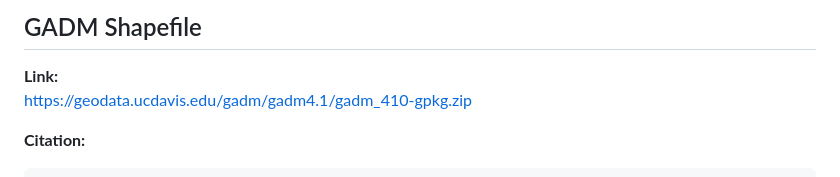
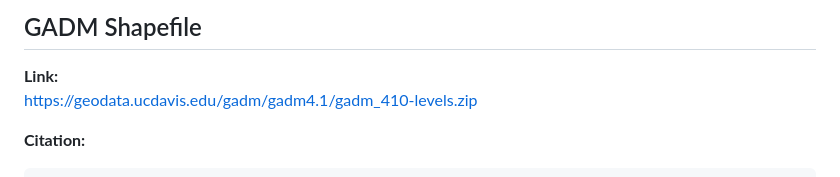
Before and after one commit to social-connectedness-index/social-connectedness-index, a Markdown page: README.md, the part around the change. Drawn GitHub-style.

````diff
--- a/README.md
+++ b/README.md
@@ -342,7 +342,7 @@ The SCI data should be downloaded and added to the `data/sci_2026` folder.
 ## GADM Shapefile
 
 **Link:**
-https://geodata.ucdavis.edu/gadm/gadm4.1/gadm_410-gpkg.zip
+https://geodata.ucdavis.edu/gadm/gadm4.1/gadm_410-levels.zip
 
 **Citation:**
 ```bibtex
````
